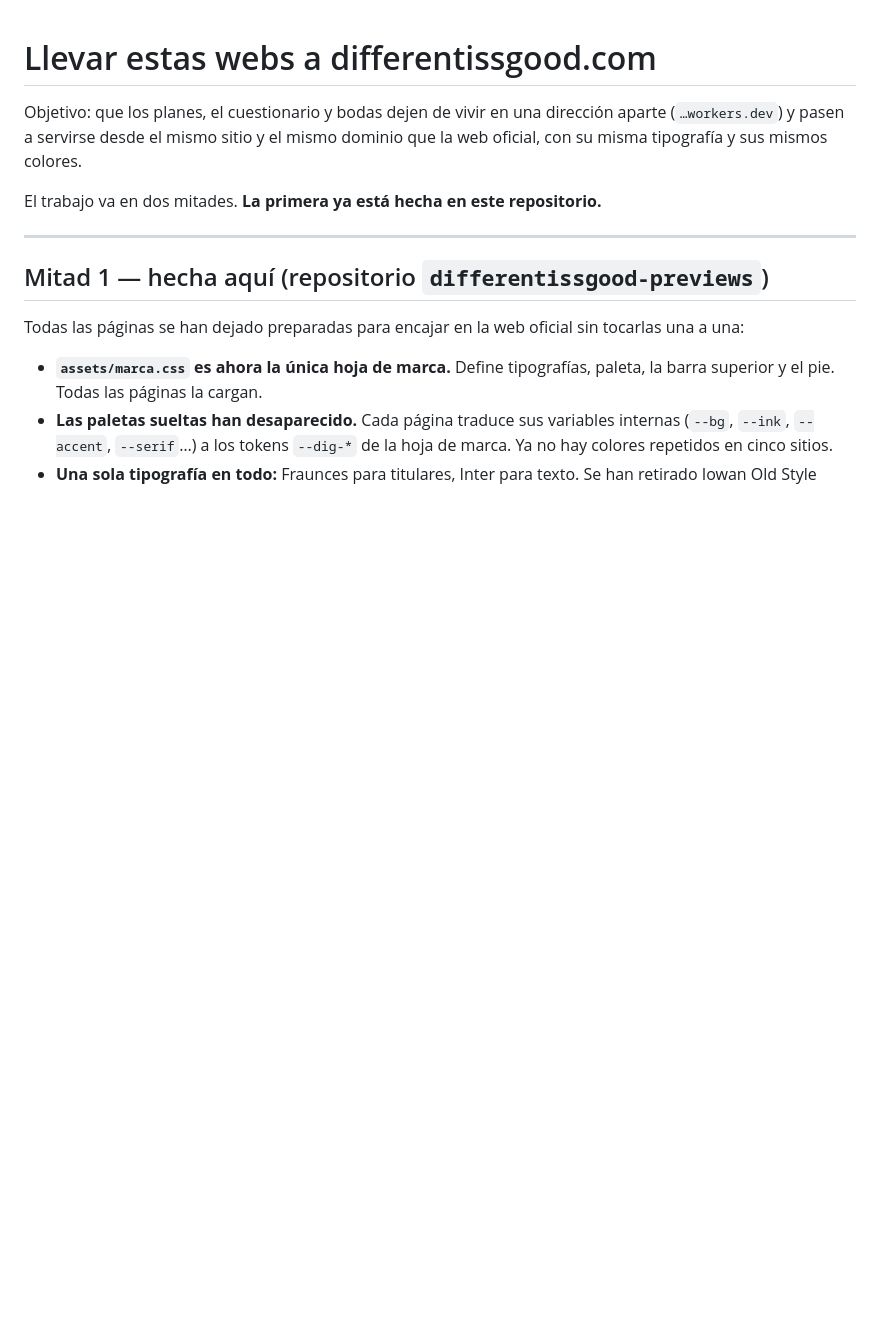
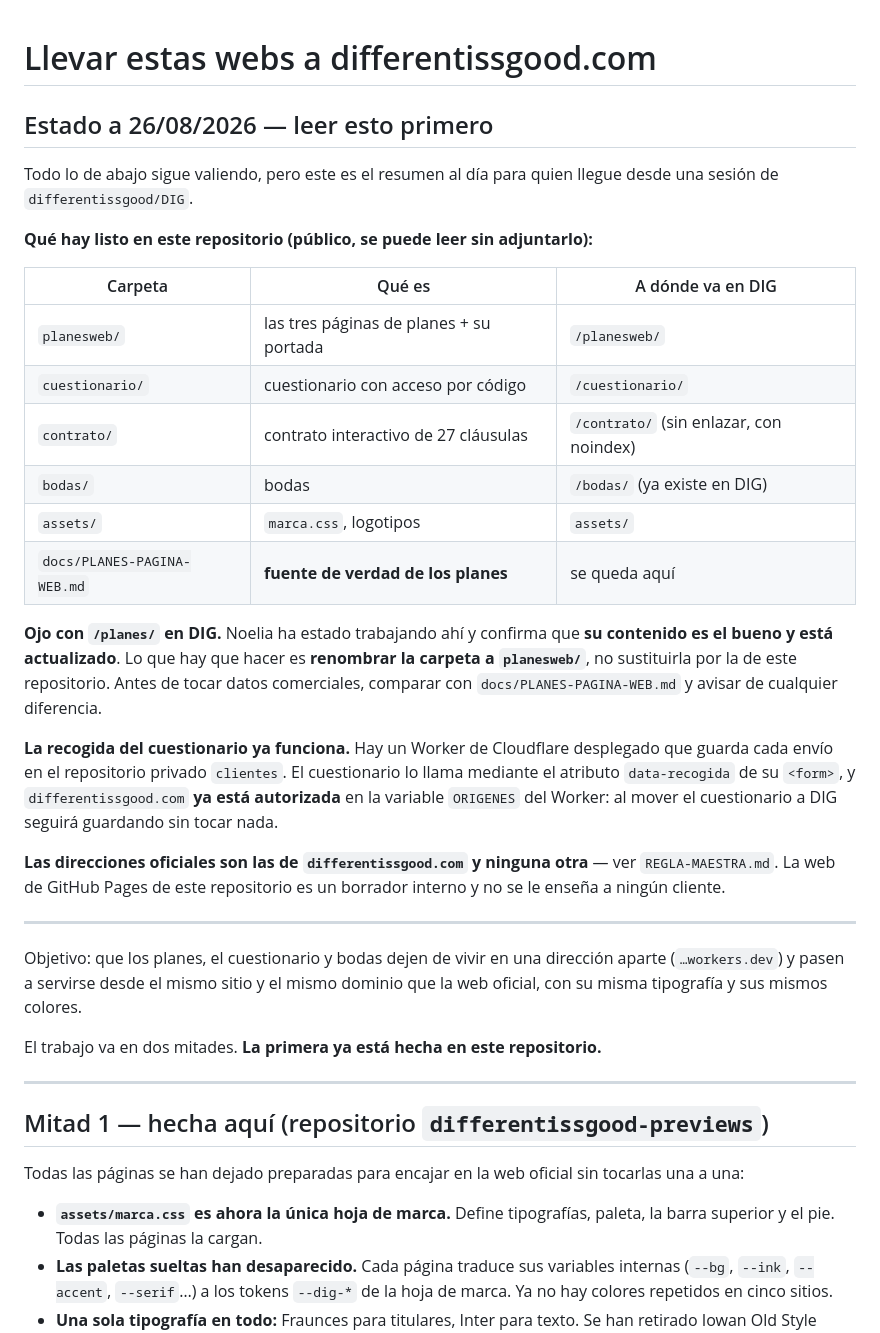
Before and after one commit to noeliarodriguezcarmona-byte/differentissgood-previews, a Markdown page: MIGRACION.md, the part around the change. Rendered like a GitHub page; blank space fills up the shorter version.

Commit message:
MIGRACION: resumen al día para quien llegue desde una sesión de DIG
El documento describía el estado de agosto y no decía qué hay listo ahora,
ni la advertencia de que /planes/ en DIG es lo bueno y solo hay que
renombrarlo, ni que la recogida ya está funcionando y differentissgood.com ya
está autorizada en el Worker.

```diff
--- a/MIGRACION.md
+++ b/MIGRACION.md
@@ -1,4 +1,38 @@
 # Llevar estas webs a differentissgood.com
+
+## Estado a 26/08/2026 — leer esto primero
+
+Todo lo de abajo sigue valiendo, pero este es el resumen al día para quien
+llegue desde una sesión de `differentissgood/DIG`.
+
+**Qué hay listo en este repositorio (público, se puede leer sin adjuntarlo):**
+
+| Carpeta | Qué es | A dónde va en DIG |
+|---|---|---|
+| `planesweb/` | las tres páginas de planes + su portada | `/planesweb/` |
+| `cuestionario/` | cuestionario con acceso por código | `/cuestionario/` |
+| `contrato/` | contrato interactivo de 27 cláusulas | `/contrato/` (sin enlazar, con noindex) |
+| `bodas/` | bodas | `/bodas/` (ya existe en DIG) |
+| `assets/` | `marca.css`, logotipos | `assets/` |
+| `docs/PLANES-PAGINA-WEB.md` | **fuente de verdad de los planes** | se queda aquí |
+
+**Ojo con `/planes/` en DIG.** Noelia ha estado trabajando ahí y confirma que
+**su contenido es el bueno y está actualizado**. Lo que hay que hacer es
+**renombrar la carpeta a `planesweb/`**, no sustituirla por la de este
+repositorio. Antes de tocar datos comerciales, comparar con
+`docs/PLANES-PAGINA-WEB.md` y avisar de cualquier diferencia.
+
+**La recogida del cuestionario ya funciona.** Hay un Worker de Cloudflare
+desplegado que guarda cada envío en el repositorio privado `clientes`. El
+cuestionario lo llama mediante el atributo `data-recogida` de su `<form>`, y
+`differentissgood.com` **ya está autorizada** en la variable `ORIGENES` del
+Worker: al mover el cuestionario a DIG seguirá guardando sin tocar nada.
+
+**Las direcciones oficiales son las de `differentissgood.com` y ninguna otra**
+— ver `REGLA-MAESTRA.md`. La web de GitHub Pages de este repositorio es un
+borrador interno y no se le enseña a ningún cliente.
+
+---
 
 Objetivo: que los planes, el cuestionario y bodas dejen de vivir en una
 dirección aparte (`…workers.dev`) y pasen a servirse desde el mismo sitio y el
```
